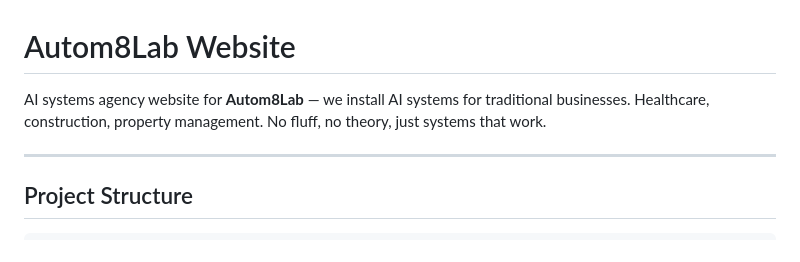
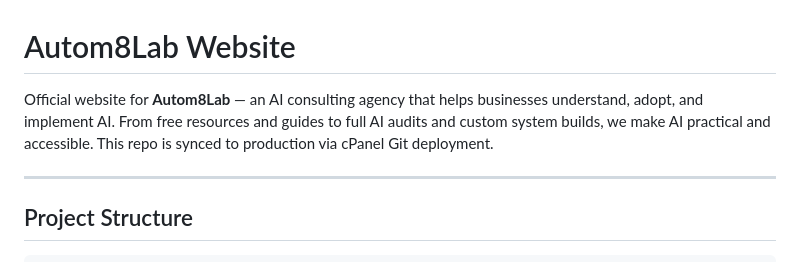
Before and after one commit to cosmo-autom8s/autom8lab-website, a Markdown page: README.md, the part around the change. GitHub-like rendering.

Commit message:
Update README description to reflect broader scope
Co-Authored-By: Claude Opus 4.6 <noreply@anthropic.com>

```diff
--- a/README.md
+++ b/README.md
@@ -1,6 +1,6 @@
 # Autom8Lab Website
 
-AI systems agency website for **Autom8Lab** — we install AI systems for traditional businesses. Healthcare, construction, property management. No fluff, no theory, just systems that work.
+Official website for **Autom8Lab** — an AI consulting agency that helps businesses understand, adopt, and implement AI. From free resources and guides to full AI audits and custom system builds, we make AI practical and accessible. This repo is synced to production via cPanel Git deployment.
 
 ---
 
```
